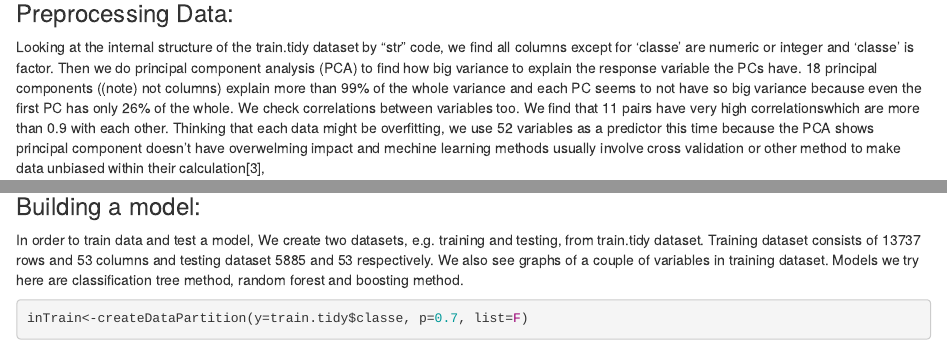
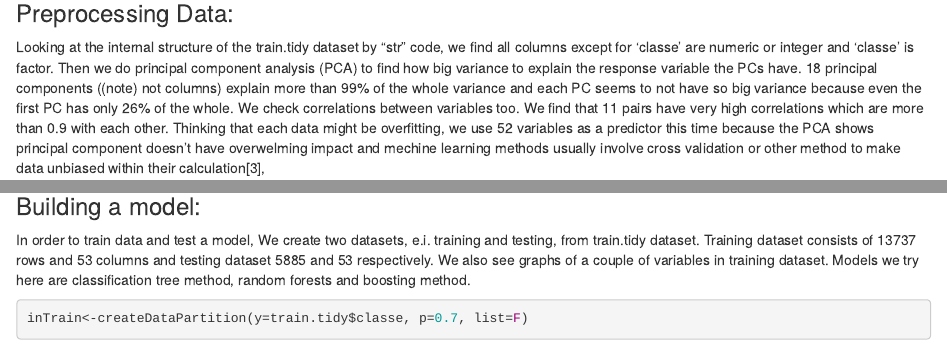
Before and after one commit to traderX7/PracticalMachineLearning, an R Markdown document (CourseProjectWriteup.Rmd): the page in a window 1100 px wide, from 1540 px down, and a second part further down, joined at a grey line. Rendered offline with R 4.5, knitr and Pandoc, with nearby package versions; some code elsewhere in the file could not run offline.

Commit message:
Update CourseProjectWriteup.Rmd

````diff
--- a/CourseProjectWriteup.Rmd
+++ b/CourseProjectWriteup.Rmd
@@ -37,7 +37,7 @@ dim(train.tidy);dim(test.tidy);
 ### Preprocessing Data:
 Looking at the internal structure of the train.tidy dataset by "str" code, we find all columns except for 'classe' are numeric or integer and 'classe' is factor.
 Then we do principal component analysis (PCA) to find how big variance to explain the response variable the PCs have. 18 principal components ((note) not columns) explain more than 99% of the whole variance and each PC seems to not have so big variance because even the first PC has only 26% of the whole.
-We check correlations between variables too. We find that 11 pairs have very high correlationswhich are more than 0.9 with each other. Thinking that each data might be overfitting, we use 52 variables as a predictor this time because the PCA shows principal component doesn't have overwelming impact and mechine learning methods usually involve cross validation or other method to make data unbiased within their calculation[3],
+We check correlations between variables too. We find that 11 pairs have very high correlations which are more than 0.9 with each other. Thinking that each data might be overfitting, we use 52 variables as a predictor this time because the PCA shows principal component doesn't have overwelming impact and mechine learning methods usually involve cross validation or other method to make data unbiased within their calculation[3],
 
 ```{r}
 str(train.tidy[,c(1:10, 53)])
@@ -53,8 +53,8 @@ highcor<-which(M>0.9, arr.ind=T)
 ```
 
 ### Building a model:
-In order to train data and test a model, We create two datasets, e.g. training and testing, from train.tidy dataset. Training dataset consists of 13737 rows and 53 columns and testing dataset 5885 and 53 respectively.
-We also see graphs of a couple of variables in training dataset. Models we try here are classification tree method, random forest and boosting method.
+In order to train data and test a model, We create two datasets, e.i. training and testing, from train.tidy dataset. Training dataset consists of 13737 rows and 53 columns and testing dataset 5885 and 53 respectively.
+We also see graphs of a couple of variables in training dataset. Models we try here are classification tree method, random forests and boosting method.
 
 ```{r  fig.width=10, fig.height=6}
 inTrain<-createDataPartition(y=train.tidy$classe, p=0.7, list=F)
````
